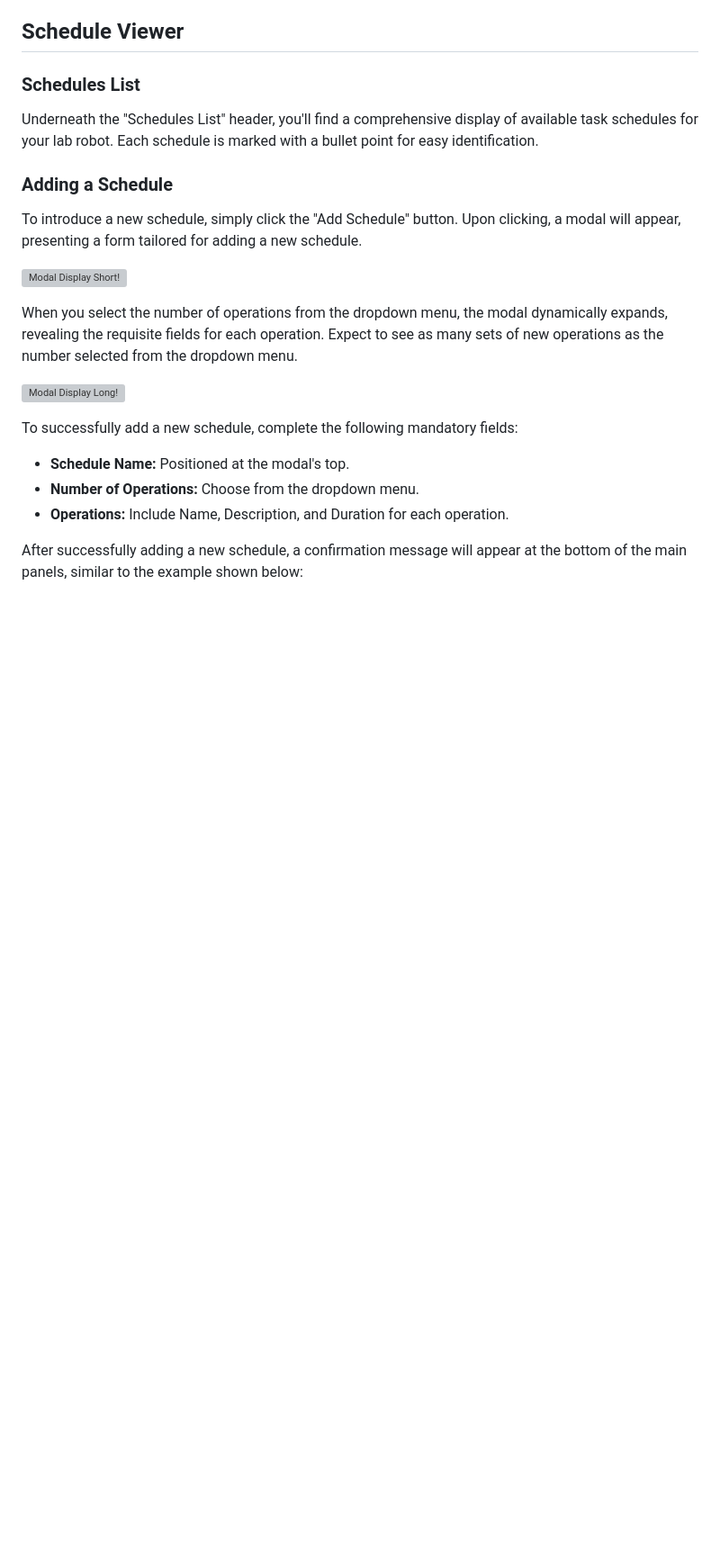
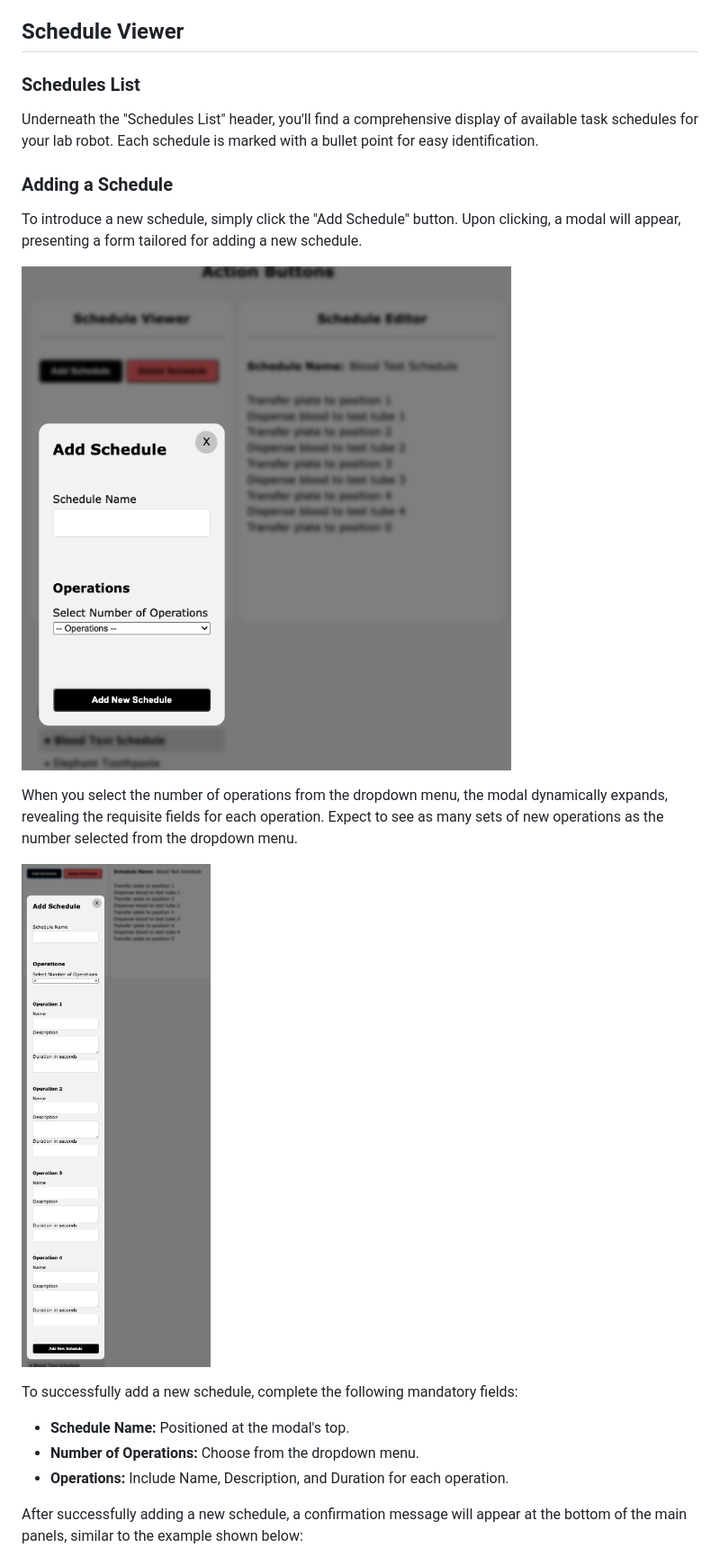
Before and after one commit to Cat4848/scheduler, a Markdown page: README.md, the part around one of its changes. Shown at 90% size. GitHub-like rendering; blank space fills up the shorter version; grey boxes are pictures that could not be loaded.

Commit message:
fix: readme.md file images links (#7)

```diff
--- a/README.md
+++ b/README.md
@@ -76,11 +76,11 @@ Underneath the "Schedules List" header, you'll find a comprehensive display of a
 
 To introduce a new schedule, simply click the "Add Schedule" button. Upon clicking, a modal will appear, presenting a form tailored for adding a new schedule.
 
-![Modal Display Short!](./src/assets/modal-display-short.png)
+![Modal Display Short!](./src/assets/images/modal-display-short.png)
 
 When you select the number of operations from the dropdown menu, the modal dynamically expands, revealing the requisite fields for each operation. Expect to see as many sets of new operations as the number selected from the dropdown menu.
 
-![Modal Display Long!](./src/assets/modal-display-long.png)
+![Modal Display Long!](./src/assets/images/modal-display-long.png)
 
 To successfully add a new schedule, complete the following mandatory fields:
 
```
Also changed, not shown: other parts of README.md (+6 -6 lines).
